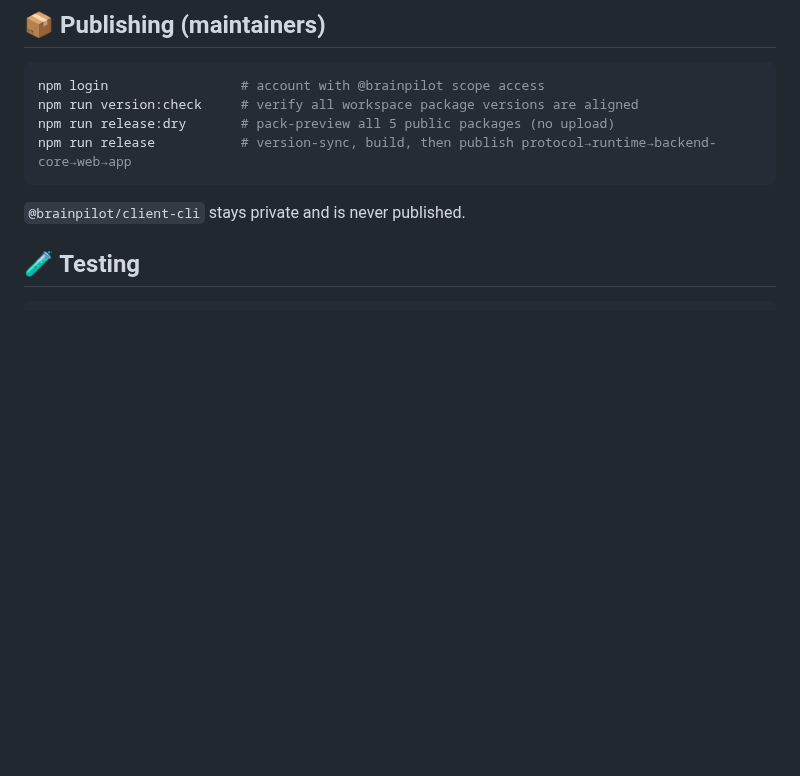
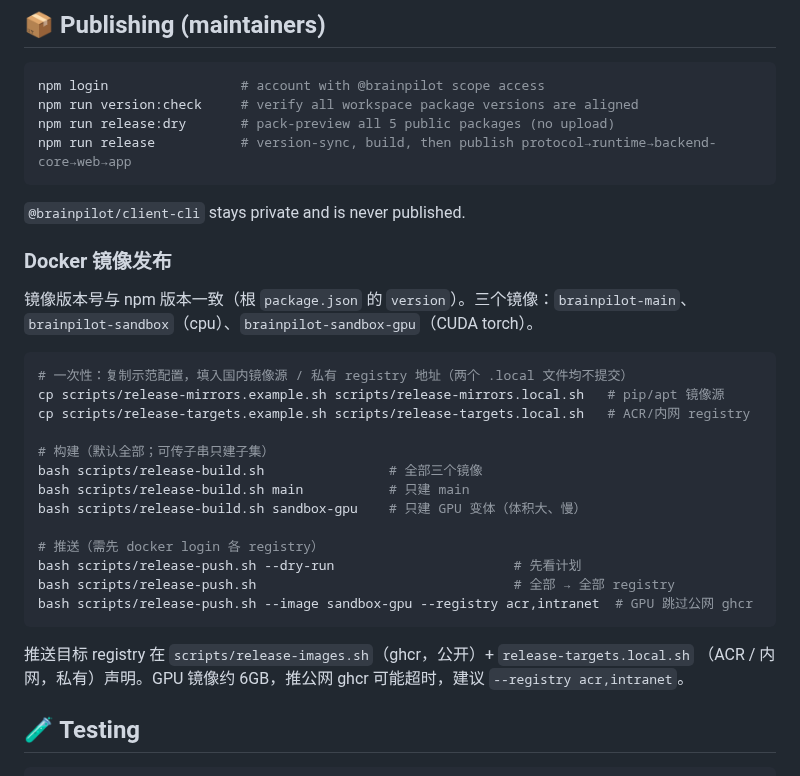
Before and after one commit to NeuroAIHub/BrainPilot, a Markdown page: README.md, the part around the change. Rendered like a GitHub page; blank space fills up the shorter version.

Commit message:
docs(readme): add Docker image build + multi-registry push section
Co-Authored-By: Claude Opus 4.8 <noreply@anthropic.com>

````diff
--- a/README.md
+++ b/README.md
@@ -155,6 +155,30 @@ npm run release           # version-sync, build, then publish protocol→runtime
 ```
 `@brainpilot/client-cli` stays private and is never published.
 
+### Docker 镜像发布
+
+镜像版本号与 npm 版本一致（根 `package.json` 的 `version`）。三个镜像：`brainpilot-main`、
+`brainpilot-sandbox`（cpu）、`brainpilot-sandbox-gpu`（CUDA torch）。
+
+```bash
+# 一次性：复制示范配置，填入国内镜像源 / 私有 registry 地址（两个 .local 文件均不提交）
+cp scripts/release-mirrors.example.sh scripts/release-mirrors.local.sh   # pip/apt 镜像源
+cp scripts/release-targets.example.sh scripts/release-targets.local.sh   # ACR/内网 registry
+
+# 构建（默认全部；可传子串只建子集）
+bash scripts/release-build.sh                # 全部三个镜像
+bash scripts/release-build.sh main           # 只建 main
+bash scripts/release-build.sh sandbox-gpu    # 只建 GPU 变体（体积大、慢）
+
+# 推送（需先 docker login 各 registry）
+bash scripts/release-push.sh --dry-run                       # 先看计划
+bash scripts/release-push.sh                                 # 全部 → 全部 registry
+bash scripts/release-push.sh --image sandbox-gpu --registry acr,intranet  # GPU 跳过公网 ghcr
+```
+
+推送目标 registry 在 `scripts/release-images.sh`（ghcr，公开）+ `release-targets.local.sh`
+（ACR / 内网，私有）声明。GPU 镜像约 6GB，推公网 ghcr 可能超时，建议 `--registry acr,intranet`。
+
 ## 🧪 Testing
 
 ```bash
````
